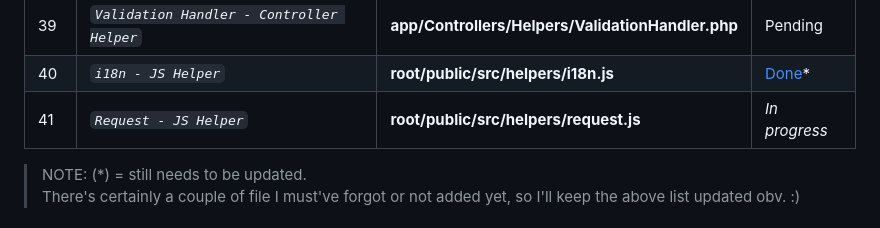
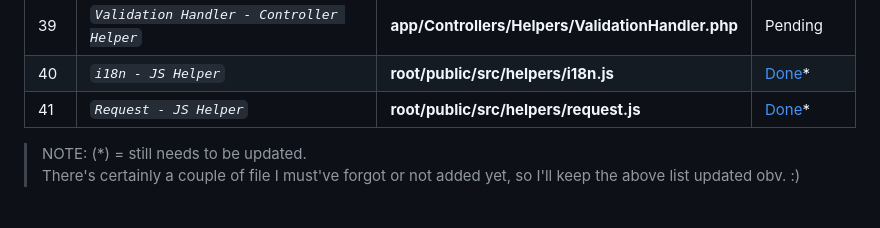
Before and after one commit to abraham-ukachi/cinetech, a Markdown page: README.md, the part around the change. GitHub-like rendering.

Commit message:
:memo: Status update: Request - JS Helper is *done*

```diff
--- a/README.md
+++ b/README.md
@@ -210,7 +210,7 @@ These are some of the things we did or plan to do, in addition to this project's
 | 38 | *`Response Handler - Controller Helper`* | **app/Controllers/Helpers/ResponseHandler.php** | Pending |
 | 39 | *`Validation Handler - Controller Helper`* | **app/Controllers/Helpers/ValidationHandler.php** | Pending |
 | 40 | *`i18n - JS Helper`* | **root/public/src/helpers/i18n.js** | [Done](./root/public/src/helpers/i18n.js)\* |
-| 41 | *`Request - JS Helper`* | **root/public/src/helpers/request.js** | *_In progress_* |
+| 41 | *`Request - JS Helper`* | **root/public/src/helpers/request.js** | [Done](./root/public/src/helpers/request.js)\* |
 
 > NOTE: (\*) = still needs to be updated. <br>
 > There's certainly a couple of file I must've forgot or not added yet, so I'll keep the above list updated obv. :)
```
